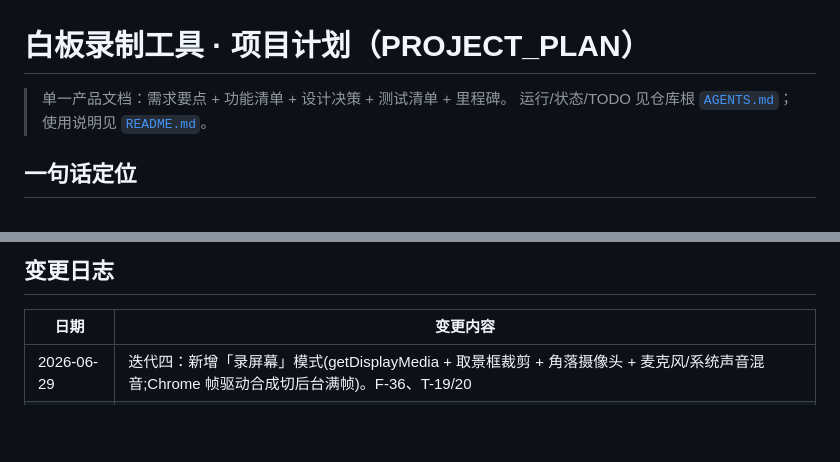
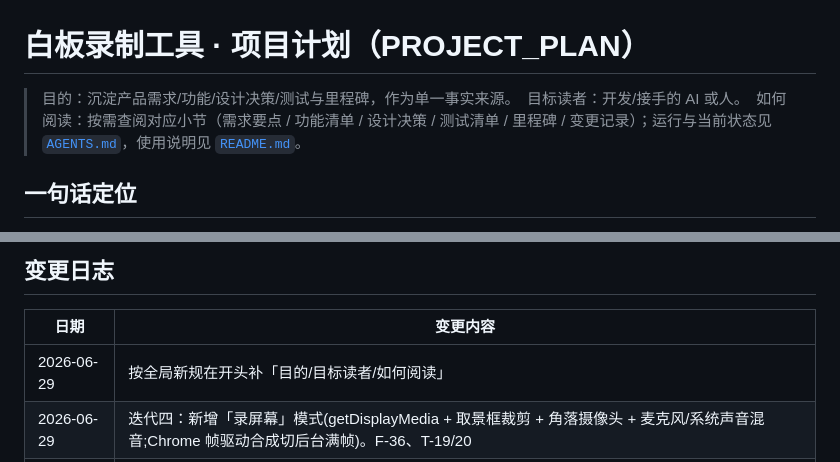
Before and after one commit to wen001-git/WhiteBoardRecording, a Markdown page: docs/PROJECT_PLAN.md, 2 parts joined by grey strips. Drawn GitHub-style; blank space fills up the shorter version.

```diff
--- a/docs/PROJECT_PLAN.md
+++ b/docs/PROJECT_PLAN.md
@@ -1,7 +1,6 @@
 # 白板录制工具 · 项目计划（PROJECT_PLAN）
 
-> 单一产品文档：需求要点 + 功能清单 + 设计决策 + 测试清单 + 里程碑。
-> 运行/状态/TODO 见仓库根 [`AGENTS.md`](../AGENTS.md)；使用说明见 [`README.md`](../README.md)。
+> 目的：沉淀产品需求/功能/设计决策/测试与里程碑，作为单一事实来源。　目标读者：开发/接手的 AI 或人。　如何阅读：按需查阅对应小节（需求要点 / 功能清单 / 设计决策 / 测试清单 / 里程碑 / 变更记录）；运行与当前状态见 [`AGENTS.md`](../AGENTS.md)，使用说明见 [`README.md`](../README.md)。
 
 ## 一句话定位
 仿 [excalicord.com](https://excalicord.com/) 的**纯前端单 HTML** 白板录制工具：无限白板画画/写字 + 角落摄像头 + 提词器 + 一键录制导出 mp4。**无后端、零依赖**。
@@ -72,6 +71,7 @@
 
 | 日期 | 变更内容 |
 |------|---------|
+| 2026-06-29 | 按全局新规在开头补「目的/目标读者/如何阅读」 |
 | 2026-06-29 | 迭代四：新增「录屏幕」模式(getDisplayMedia + 取景框裁剪 + 角落摄像头 + 麦克风/系统声音混音;Chrome 帧驱动合成切后台满帧)。F-36、T-19/20 |
 | 2026-06-29 | 迭代三：补齐完整录制设置（Custom、背景分类/随机、圆角/边距、摄像头、麦克风、光标高亮）并接入录制合成；更新测试项 |
 | 2026-06-29 | 迭代三：修复录制设置「画布边距」预览不生效 bug；预览改为输出的等比缩小真实渲染(画框+按边距内缩白卡片)，对齐 excalicord |
```
Also changed, not shown: AGENTS.md (+3 -0 lines).
